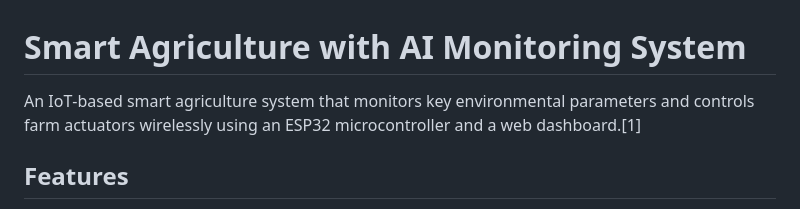
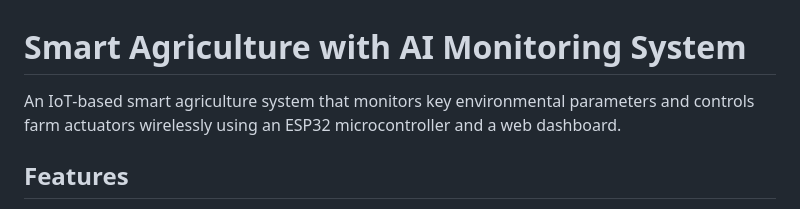
Before and after one commit to PijushD/Smart-Agricultural-System, a Markdown page: README.md, the part around the change. GitHub-like rendering.

```diff
--- a/README.md
+++ b/README.md
@@ -1,6 +1,6 @@
 # Smart Agriculture with AI Monitoring System
 
-An IoT‑based smart agriculture system that monitors key environmental parameters and controls farm actuators wirelessly using an ESP32 microcontroller and a web dashboard.[1]
+An IoT‑based smart agriculture system that monitors key environmental parameters and controls farm actuators wirelessly using an ESP32 microcontroller and a web dashboard.
 
 ## Features
 
```
